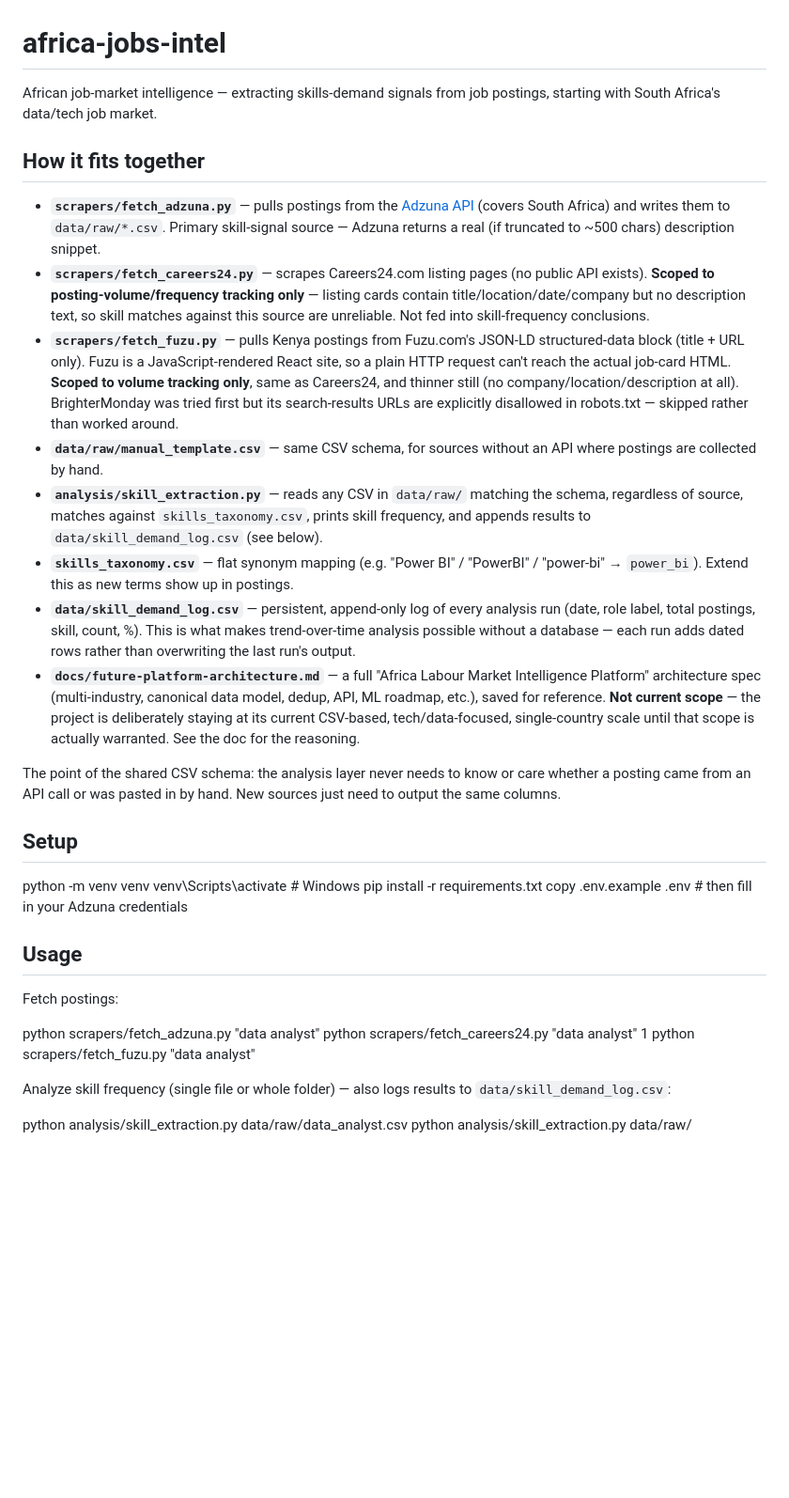
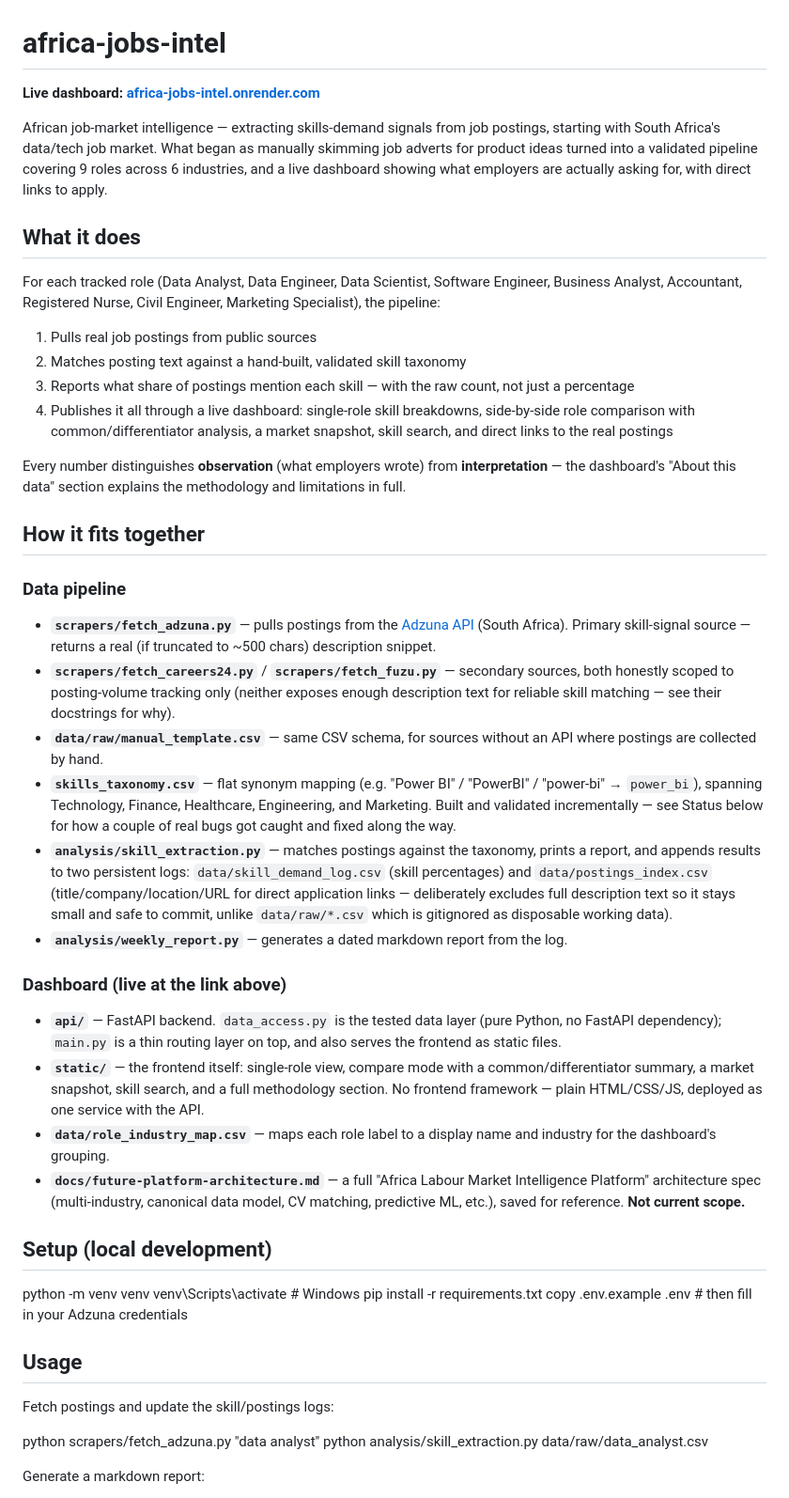
Before and after one commit to tpchiripa/africa-jobs-intel, a Markdown page: README.md, the part around one of its changes. Shown at 94% size. Rendered like a GitHub page; blank space fills up the shorter version.

Commit message:
v1 README: live dashboard link, full project overview

```diff
--- a/README.md
+++ b/README.md
@@ -1,21 +1,36 @@
 # africa-jobs-intel
 
-African job-market intelligence — extracting skills-demand signals from job postings, starting with South Africa's data/tech job market.
+**Live dashboard: [africa-jobs-intel.onrender.com](https://africa-jobs-intel.onrender.com)**
+
+African job-market intelligence — extracting skills-demand signals from job postings, starting with South Africa's data/tech job market. What began as manually skimming job adverts for product ideas turned into a validated pipeline covering 9 roles across 6 industries, and a live dashboard showing what employers are actually asking for, with direct links to apply.
+
+## What it does
+
+For each tracked role (Data Analyst, Data Engineer, Data Scientist, Software Engineer, Business Analyst, Accountant, Registered Nurse, Civil Engineer, Marketing Specialist), the pipeline:
+1. Pulls real job postings from public sources
+2. Matches posting text against a hand-built, validated skill taxonomy
+3. Reports what share of postings mention each skill — with the raw count, not just a percentage
+4. Publishes it all through a live dashboard: single-role skill breakdowns, side-by-side role comparison with common/differentiator analysis, a market snapshot, skill search, and direct links to the real postings
+
+Every number distinguishes **observation** (what employers wrote) from **interpretation** — the dashboard's "About this data" section explains the methodology and limitations in full.
 
 ## How it fits together
 
-- **`scrapers/fetch_adzuna.py`** — pulls postings from the [Adzuna API](https://developer.adzuna.com/) (covers South Africa) and writes them to `data/raw/*.csv`. Primary skill-signal source — Adzuna returns a real (if truncated to ~500 chars) description snippet.
-- **`scrapers/fetch_careers24.py`** — scrapes Careers24.com listing pages (no public API exists). **Scoped to posting-volume/frequency tracking only** — listing cards contain title/location/date/company but no description text, so skill matches against this source are unreliable. Not fed into skill-frequency conclusions.
-- **`scrapers/fetch_fuzu.py`** — pulls Kenya postings from Fuzu.com's JSON-LD structured-data block (title + URL only). Fuzu is a JavaScript-rendered React site, so a plain HTTP request can't reach the actual job-card HTML. **Scoped to volume tracking only**, same as Careers24, and thinner still (no company/location/description at all). BrighterMonday was tried first but its search-results URLs are explicitly disallowed in robots.txt — skipped rather than worked around.
+### Data pipeline
+- **`scrapers/fetch_adzuna.py`** — pulls postings from the [Adzuna API](https://developer.adzuna.com/) (South Africa). Primary skill-signal source — returns a real (if truncated to ~500 chars) description snippet.
+- **`scrapers/fetch_careers24.py`** / **`scrapers/fetch_fuzu.py`** — secondary sources, both honestly scoped to posting-volume tracking only (neither exposes enough description text for reliable skill matching — see their docstrings for why).
 - **`data/raw/manual_template.csv`** — same CSV schema, for sources without an API where postings are collected by hand.
-- **`analysis/skill_extraction.py`** — reads any CSV in `data/raw/` matching the schema, regardless of source, matches against `skills_taxonomy.csv`, prints skill frequency, and appends results to `data/skill_demand_log.csv` (see below).
-- **`skills_taxonomy.csv`** — flat synonym mapping (e.g. "Power BI" / "PowerBI" / "power-bi" → `power_bi`). Extend this as new terms show up in postings.
-- **`data/skill_demand_log.csv`** — persistent, append-only log of every analysis run (date, role label, total postings, skill, count, %). This is what makes trend-over-time analysis possible without a database — each run adds dated rows rather than overwriting the last run's output.
-- **`docs/future-platform-architecture.md`** — a full "Africa Labour Market Intelligence Platform" architecture spec (multi-industry, canonical data model, dedup, API, ML roadmap, etc.), saved for reference. **Not current scope** — the project is deliberately staying at its current CSV-based, tech/data-focused, single-country scale until that scope is actually warranted. See the doc for the reasoning.
+- **`skills_taxonomy.csv`** — flat synonym mapping (e.g. "Power BI" / "PowerBI" / "power-bi" → `power_bi`), spanning Technology, Finance, Healthcare, Engineering, and Marketing. Built and validated incrementally — see Status below for how a couple of real bugs got caught and fixed along the way.
+- **`analysis/skill_extraction.py`** — matches postings against the taxonomy, prints a report, and appends results to two persistent logs: `data/skill_demand_log.csv` (skill percentages) and `data/postings_index.csv` (title/company/location/URL for direct application links — deliberately excludes full description text so it stays small and safe to commit, unlike `data/raw/*.csv` which is gitignored as disposable working data).
+- **`analysis/weekly_report.py`** — generates a dated markdown report from the log.
 
-The point of the shared CSV schema: the analysis layer never needs to know or care whether a posting came from an API call or was pasted in by hand. New sources just need to output the same columns.
+### Dashboard (live at the link above)
+- **`api/`** — FastAPI backend. `data_access.py` is the tested data layer (pure Python, no FastAPI dependency); `main.py` is a thin routing layer on top, and also serves the frontend as static files.
+- **`static/`** — the frontend itself: single-role view, compare mode with a common/differentiator summary, a market snapshot, skill search, and a full methodology section. No frontend framework — plain HTML/CSS/JS, deployed as one service with the API.
+- **`data/role_industry_map.csv`** — maps each role label to a display name and industry for the dashboard's grouping.
+- **`docs/future-platform-architecture.md`** — a full "Africa Labour Market Intelligence Platform" architecture spec (multi-industry, canonical data model, CV matching, predictive ML, etc.), saved for reference. **Not current scope.**
 
-## Setup
+## Setup (local development)
 
 python -m venv venv
 venv\Scripts\activate # Windows
@@ -25,14 +40,11 @@ copy .env.example .env # then fill in your Adzuna credentials
 
 ## Usage
 
-Fetch postings:
+Fetch postings and update the skill/postings logs:
 
 python scrapers/fetch_adzuna.py "data analyst"
-python scrapers/fetch_careers24.py "data analyst" 1
-python scrapers/fetch_fuzu.py "data analyst"
+python analysis/skill_extraction.py data/raw/data_analyst.csv
 
-Analyze skill frequency (single file or whole folder) — also logs results to `data/skill_demand_log.csv`:
 
-python analysis/skill_extraction.py data/raw/data_analyst.csv
-python analysis/skill_extraction.py data/raw/
+Generate a markdown report:
 
```
Also changed, not shown: other parts of README.md (+25 -10 lines).
